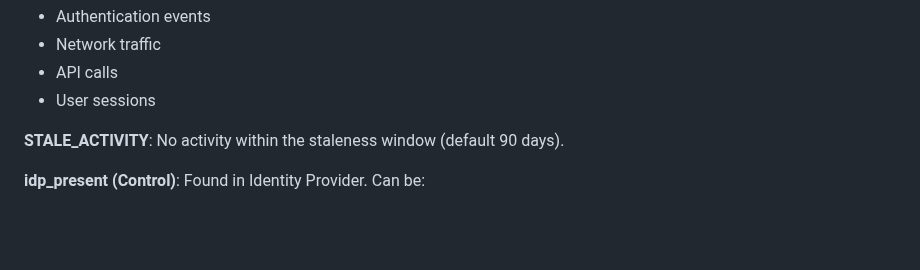
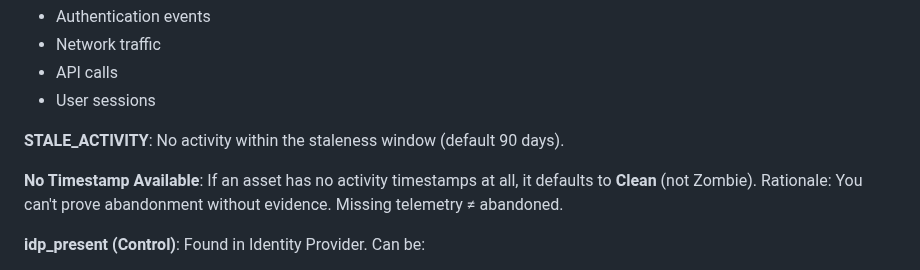
Before and after one commit to ilyacantor/Farmv2, a Markdown page: docs/ADMISSION_POLICY.md, the part around the change. Rendered like a GitHub page; blank space fills up the shorter version.

Commit message:
Document policy for assets with no activity timestamp
Add explanation to docs/ADMISSION_POLICY.md clarifying that assets with no timestamp data default to 'Clean' due to the fail-safe policy of requiring evidence for abandonment.

Replit-Commit-Author: Agent
Replit-Commit-Session-Id: ab0c7c76-a4e2-4a12-a45a-ed8b8935eb60
Replit-Commit-Checkpoint-Type: full_checkpoint
Replit-Commit-Event-Id: e202c5b0-58ba-469f-8281-0d159fe0fc08
Replit-Commit-Screenshot-Url: https://storage.googleapis.com/screenshot-production-us-central1/63971109-a901-48bc-a71f-89583b2e11d4/ab0c7c76-a4e2-4a12-a45a-ed8b8935eb60/dTVdbKp

```diff
--- a/docs/ADMISSION_POLICY.md
+++ b/docs/ADMISSION_POLICY.md
@@ -119,6 +119,8 @@ Classification is based on the **Governance Trinity** - three criteria that ALL
 - User sessions
 
 **STALE_ACTIVITY**: No activity within the staleness window (default 90 days).
+
+**No Timestamp Available**: If an asset has no activity timestamps at all, it defaults to **Clean** (not Zombie). Rationale: You can't prove abandonment without evidence. Missing telemetry ≠ abandoned.
 
 **idp_present (Control)**: Found in Identity Provider. Can be:
 - Direct match on this domain
```
